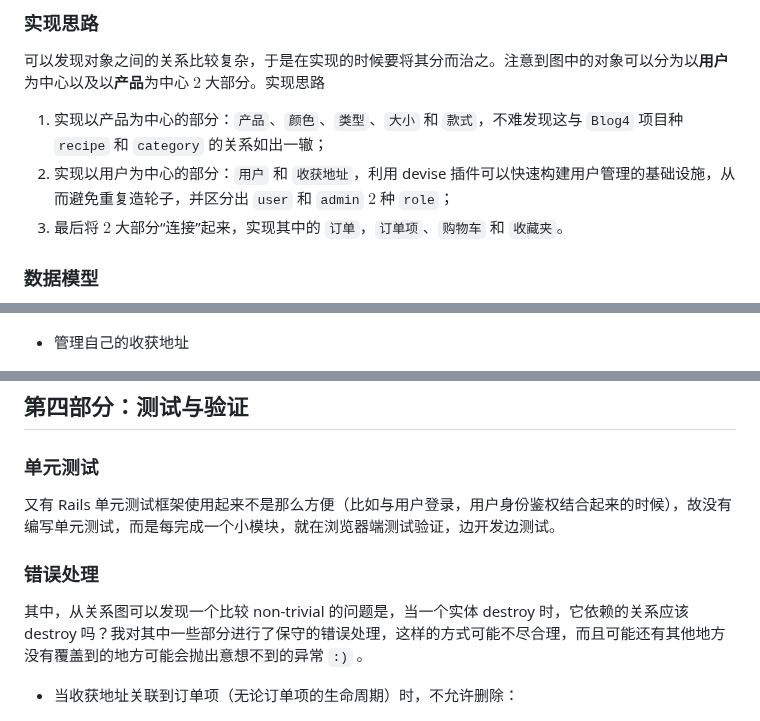
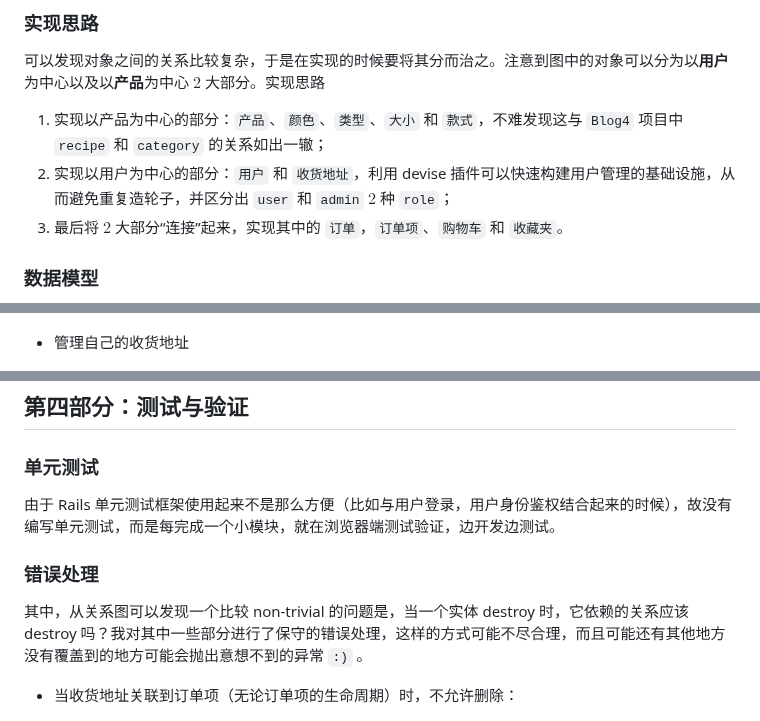
Before and after one commit to kyee22/Diagon-Alley-Online, a Markdown page: README.md, 3 parts joined by grey strips. GitHub-like rendering.

Commit message:
fix doc typo

```diff
--- a/README.md
+++ b/README.md
@@ -51,8 +51,8 @@
 
 可以发现对象之间的关系比较复杂，于是在实现的时候要将其分而治之。注意到图中的对象可以分为以**用户**为中心以及以**产品**为中心 $2$ 大部分。实现思路
 
-1.   实现以产品为中心的部分：`产品`、`颜色`、`类型`、`大小` 和 `款式`，不难发现这与 `Blog4` 项目种 `recipe` 和 `category` 的关系如出一辙；
-2.   实现以用户为中心的部分：`用户` 和 `收获地址`，利用 devise 插件可以快速构建用户管理的基础设施，从而避免重复造轮子，并区分出 `user` 和 `admin` $2$ 种 `role`；
+1.   实现以产品为中心的部分：`产品`、`颜色`、`类型`、`大小` 和 `款式`，不难发现这与 `Blog4` 项目中 `recipe` 和 `category` 的关系如出一辙；
+2.   实现以用户为中心的部分：`用户` 和 `收货地址`，利用 devise 插件可以快速构建用户管理的基础设施，从而避免重复造轮子，并区分出 `user` 和 `admin` $2$ 种 `role`；
 3.   最后将 $2$ 大部分“连接”起来，实现其中的 `订单`，`订单项`、`购物车` 和 `收藏夹`。
 
 ### 数据模型
@@ -237,7 +237,7 @@ end
 
     ![image-20241215111502207](img/4.png)
 
-*   管理自己的收获地址
+*   管理自己的收货地址
 
     ![image-20241215111557971](img/5.png)
 
@@ -259,13 +259,13 @@ end
 
 ### 单元测试
 
-又有 Rails 单元测试框架使用起来不是那么方便（比如与用户登录，用户身份鉴权结合起来的时候），故没有编写单元测试，而是每完成一个小模块，就在浏览器端测试验证，边开发边测试。
+由于 Rails 单元测试框架使用起来不是那么方便（比如与用户登录，用户身份鉴权结合起来的时候），故没有编写单元测试，而是每完成一个小模块，就在浏览器端测试验证，边开发边测试。
 
 ### 错误处理
 
 其中，从关系图可以发现一个比较 non-trivial 的问题是，当一个实体 destroy 时，它依赖的关系应该 destroy 吗？我对其中一些部分进行了保守的错误处理，这样的方式可能不尽合理，而且可能还有其他地方没有覆盖到的地方可能会抛出意想不到的异常 `:)` 。
 
-*   当收获地址关联到订单项（无论订单项的生命周期）时，不允许删除：
+*   当收货地址关联到订单项（无论订单项的生命周期）时，不允许删除：
 
     ![image-20241215112738792](img/9.png)
 
```
Also changed, not shown: other parts of README.md (+3 -3 lines).
